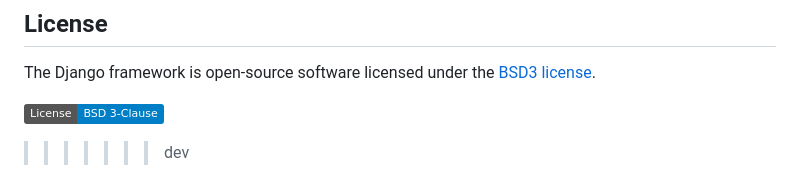
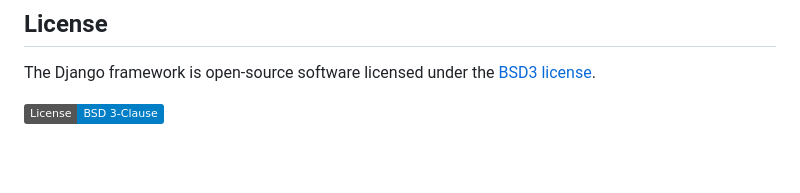
Before and after one commit to 110nard0/store, a Markdown page: README.md, the part around the change. Drawn GitHub-style; badges without logos; blank space fills up the shorter version.

```diff
--- a/README.md
+++ b/README.md
@@ -142,4 +142,3 @@ If you'd like to contribute to this project, please follow these steps:
 The Django framework is open-source software licensed under the [BSD3 license](https://opensource.org/license/bsd-3-clause/).
 
 [![License](https://img.shields.io/badge/License-BSD_3--Clause-blue.svg)](https://opensource.org/licenses/BSD-3-Clause)
->>>>>>> dev
```
